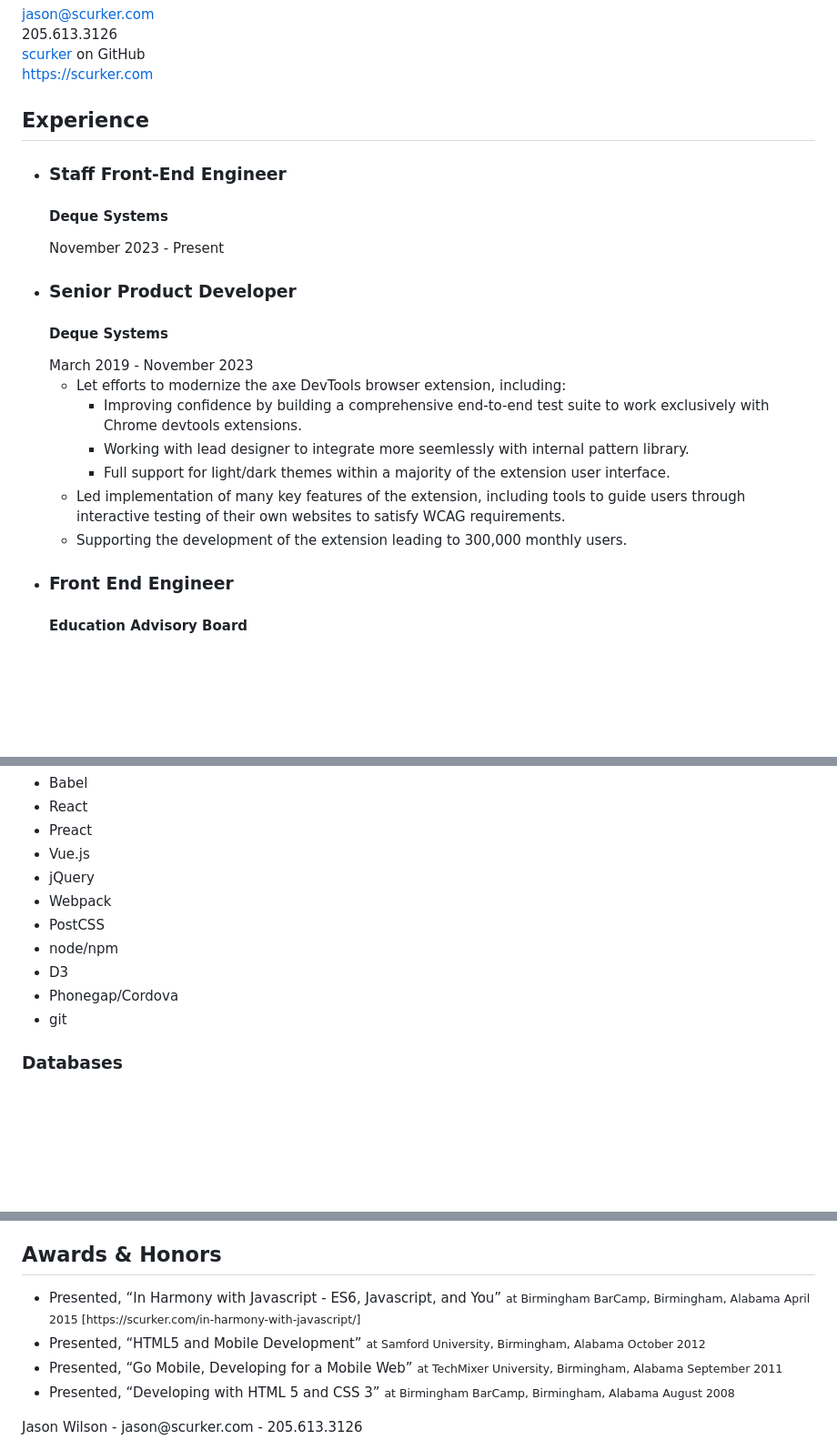
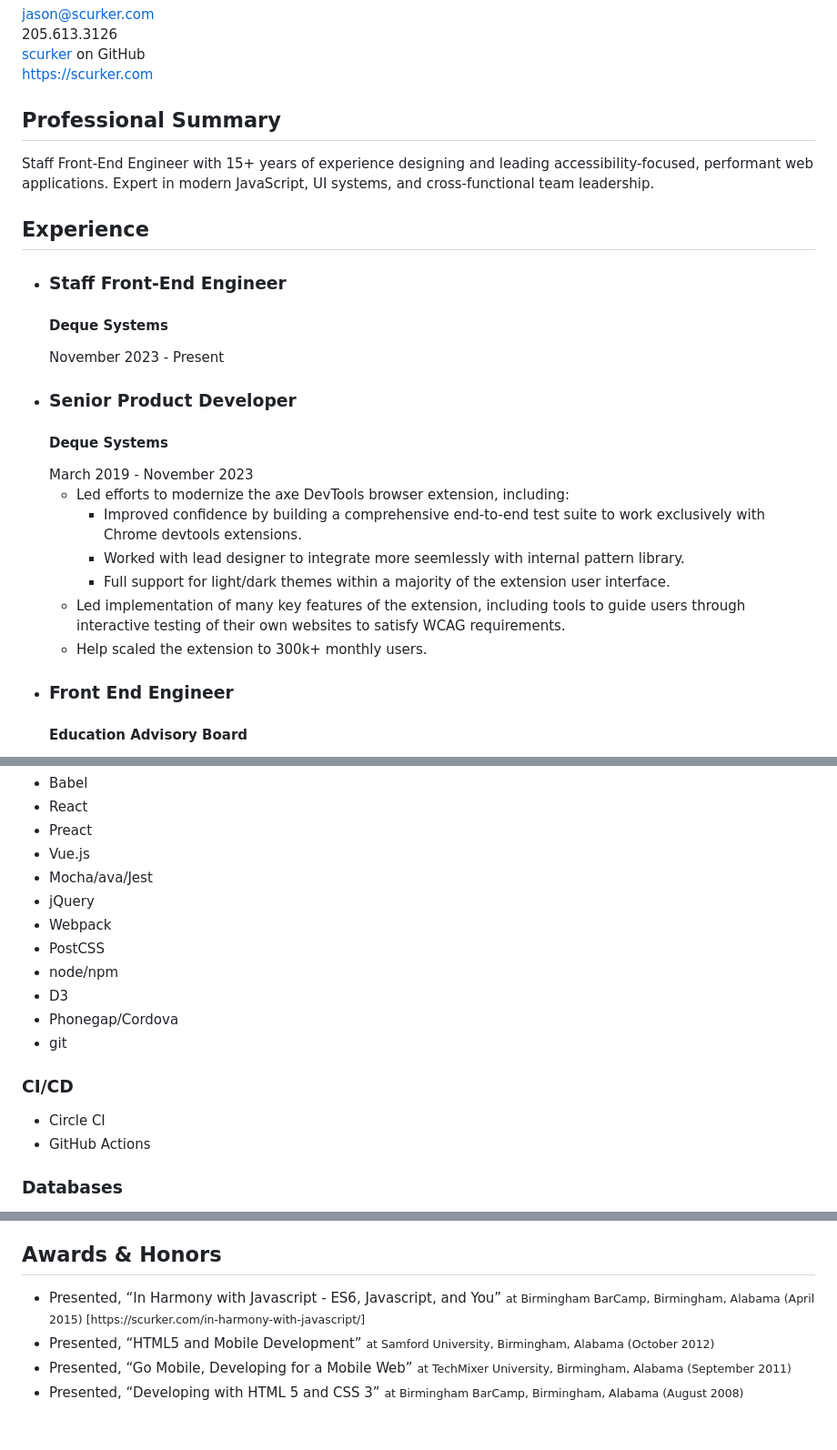
Before and after one commit to scurker/scurker.com, a Markdown page: site/resume/index.md, 3 parts joined by grey strips. Shown at 91% size. GitHub-like rendering; blank space fills up the shorter version.

Commit message:
more resume refinement

```diff
--- a/site/resume/index.md
+++ b/site/resume/index.md
@@ -10,6 +10,10 @@ title: "Résumé of Jason Wilson"
     <div><a class="url" href="https://github.com/scurker">scurker</a> on GitHub</div>
     <div><a class="url" href="https://scurker.com">https://scurker.com</a></div>
   </address>
+  <section>
+    <h2>Professional Summary</h2>
+    Staff Front-End Engineer with 15+ years of experience designing and leading accessibility-focused, performant web applications. Expert in modern JavaScript, UI systems, and cross-functional team leadership.
+  </section>
   <section>
     <h2>Experience</h2>
     <ul>
@@ -24,15 +28,15 @@ title: "Résumé of Jason Wilson"
         <date>March 2019 - November 2023</date>
         <ul>
           <li>
-            Let efforts to modernize the axe DevTools browser extension, including:
+            Led efforts to modernize the axe DevTools browser extension, including:
             <ul>
-              <li>Improving confidence by building a comprehensive end-to-end test suite to work exclusively with Chrome devtools extensions.</li>
-              <li>Working with lead designer to integrate more seemlessly with internal pattern library.</li>
+              <li>Improved confidence by building a comprehensive end-to-end test suite to work exclusively with Chrome devtools extensions.</li>
+              <li>Worked with lead designer to integrate more seemlessly with internal pattern library.</li>
               <li>Full support for light/dark themes within a majority of the extension user interface.</li>
             </ul>
           </li>
           <li>Led implementation of many key features of the extension, including tools to guide users through interactive testing of their own websites to satisfy WCAG requirements.</li>
-          <li>Supporting the development of the extension leading to 300,000 monthly users.</li>
+          <li>Help scaled the extension to 300k+ monthly users.</li>
         </ul>
       </li>
       <li class="experience">
@@ -137,6 +142,7 @@ title: "Résumé of Jason Wilson"
       <li>React</li>
       <li>Preact</li>
       <li>Vue.js</li>
+      <li>Mocha/ava/Jest</li>
       <li>jQuery</li>
       <li>Webpack</li>
       <li>PostCSS</li>
@@ -144,6 +150,11 @@ title: "Résumé of Jason Wilson"
       <li>D3</li>
       <li>Phonegap/Cordova</li>
       <li>git</li>
+    </ul>
+    <h3>CI/CD</h3>
+    <ul>
+      <li>Circle CI</li>
+      <li>GitHub Actions</li>
     </ul>
     <h3>Databases</h3>
     <ul>
@@ -167,24 +178,21 @@ title: "Résumé of Jason Wilson"
     <ul>
       <li class="vevent">
         Presented, “In Harmony with Javascript - ES6, Javascript, and You”
-        <small>at Birmingham BarCamp, Birmingham, Alabama April 2015 [https://scurker.com/in-harmony-with-javascript/]</small>
+        <small>at Birmingham BarCamp, Birmingham, Alabama (April 2015) [https://scurker.com/in-harmony-with-javascript/]</small>
       </li>
       <li class="vevent">
         Presented, “HTML5 and Mobile Development”
-        <small>at Samford University, Birmingham, Alabama October 2012</small>
+        <small>at Samford University, Birmingham, Alabama (October 2012)</small>
       </li>
       <li class="vevent">
         Presented, “Go Mobile, Developing for a Mobile Web”
-        <small>at TechMixer University, Birmingham, Alabama September 2011</small>
+        <small>at TechMixer University, Birmingham, Alabama (September 2011)</small>
       </li>
       <li class="vevent">
         Presented, “Developing with HTML 5 and CSS 3”
-        <small>at Birmingham BarCamp, Birmingham, Alabama August 2008</small>
+        <small>at Birmingham BarCamp, Birmingham, Alabama (August 2008)</small>
       </li>
     </ul>
   </section>
-  <footer>
-    Jason Wilson - jason@scurker.com - 205.613.3126
-  </footer>
   <link rel="stylesheet" href="resume.css"/>
 </div>
```
Also changed, not shown: other parts of site/resume/index.md (+1 -0 lines).
